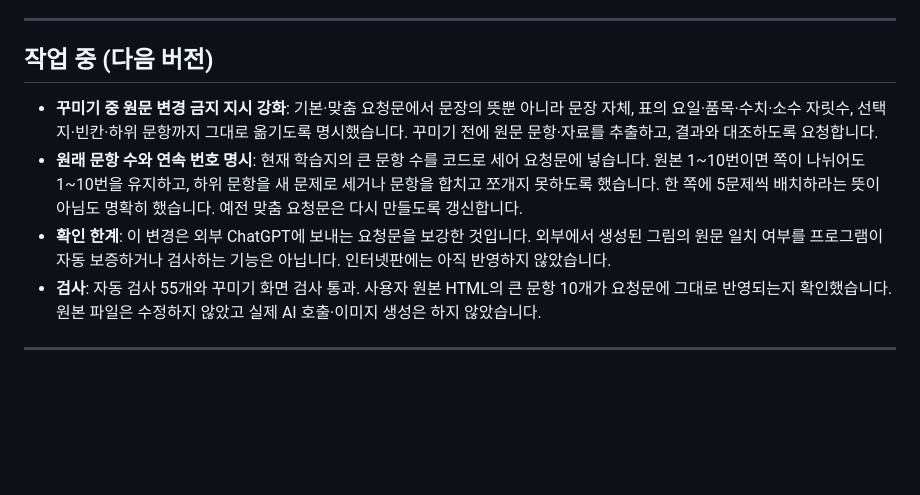
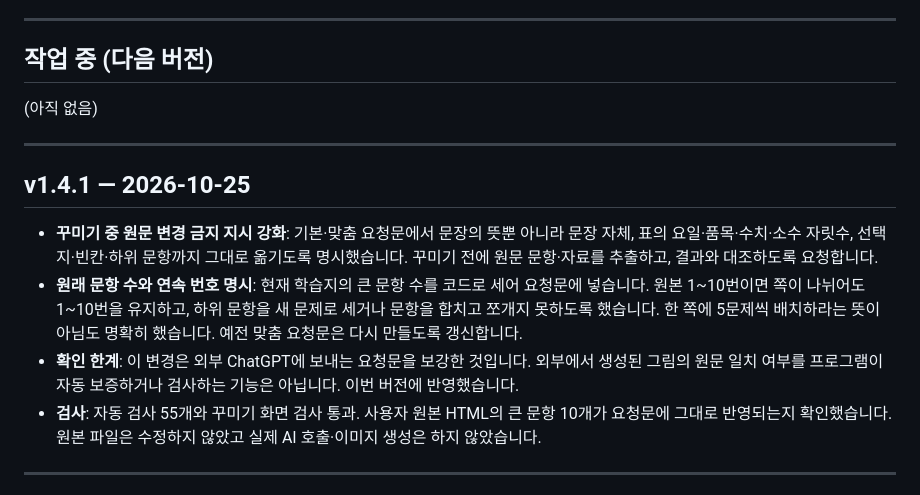
Before and after one commit to abarisikor-Code/hanjang, a Markdown page: CHANGELOG.md, the part around the change. Drawn GitHub-style; blank space fills up the shorter version.

Commit message:
v1.4.1 꾸미기 원문 보존과 연속 번호 요청문 배포

```diff
--- a/CHANGELOG.md
+++ b/CHANGELOG.md
@@ -9,9 +9,15 @@
 
 ## 작업 중 (다음 버전)
 
+(아직 없음)
+
+---
+
+## v1.4.1 — 2026-10-25
+
 - **꾸미기 중 원문 변경 금지 지시 강화**: 기본·맞춤 요청문에서 문장의 뜻뿐 아니라 문장 자체, 표의 요일·품목·수치·소수 자릿수, 선택지·빈칸·하위 문항까지 그대로 옮기도록 명시했습니다. 꾸미기 전에 원문 문항·자료를 추출하고, 결과와 대조하도록 요청합니다.
 - **원래 문항 수와 연속 번호 명시**: 현재 학습지의 큰 문항 수를 코드로 세어 요청문에 넣습니다. 원본 1~10번이면 쪽이 나뉘어도 1~10번을 유지하고, 하위 문항을 새 문제로 세거나 문항을 합치고 쪼개지 못하도록 했습니다. 한 쪽에 5문제씩 배치하라는 뜻이 아님도 명확히 했습니다. 예전 맞춤 요청문은 다시 만들도록 갱신합니다.
-- **확인 한계**: 이 변경은 외부 ChatGPT에 보내는 요청문을 보강한 것입니다. 외부에서 생성된 그림의 원문 일치 여부를 프로그램이 자동 보증하거나 검사하는 기능은 아닙니다. 인터넷판에는 아직 반영하지 않았습니다.
+- **확인 한계**: 이 변경은 외부 ChatGPT에 보내는 요청문을 보강한 것입니다. 외부에서 생성된 그림의 원문 일치 여부를 프로그램이 자동 보증하거나 검사하는 기능은 아닙니다. 이번 버전에 반영했습니다.
 - **검사**: 자동 검사 55개와 꾸미기 화면 검사 통과. 사용자 원본 HTML의 큰 문항 10개가 요청문에 그대로 반영되는지 확인했습니다. 원본 파일은 수정하지 않았고 실제 AI 호출·이미지 생성은 하지 않았습니다.
 
 ---
```
